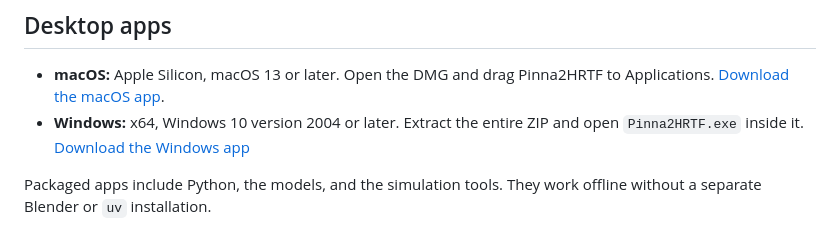
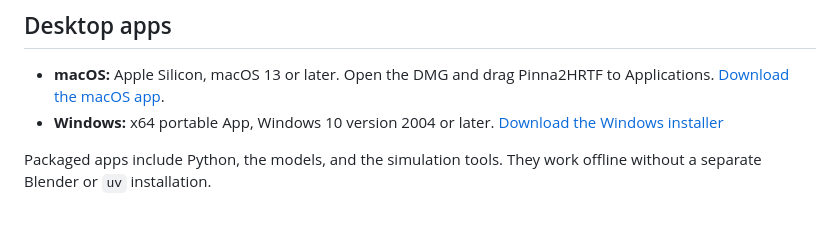
Before and after one commit to Any2HRTF/Pinna2HRTF, a Markdown page: README.md, the part around the change. GitHub-like rendering.

```diff
--- a/README.md
+++ b/README.md
@@ -11,7 +11,7 @@ The pipeline runs optional Mesh2PPM inference, prepares the meshes, solves the a
 ## Desktop apps
 
 - **macOS:** Apple Silicon, macOS 13 or later. Open the DMG and drag Pinna2HRTF to Applications. [Download the macOS app](https://ecosystem.sonicom.eu/tools/30).
-- **Windows:** x64, Windows 10 version 2004 or later. Extract the entire ZIP and open `Pinna2HRTF.exe` inside it. [Download the Windows app](https://ecosystem.sonicom.eu/tools/31)
+- **Windows:** x64 portable App, Windows 10 version 2004 or later. [Download the Windows installer](https://ecosystem.sonicom.eu/tools/31)
 
 Packaged apps include Python, the models, and the simulation tools. They work offline without a separate Blender or `uv` installation.
 
```
